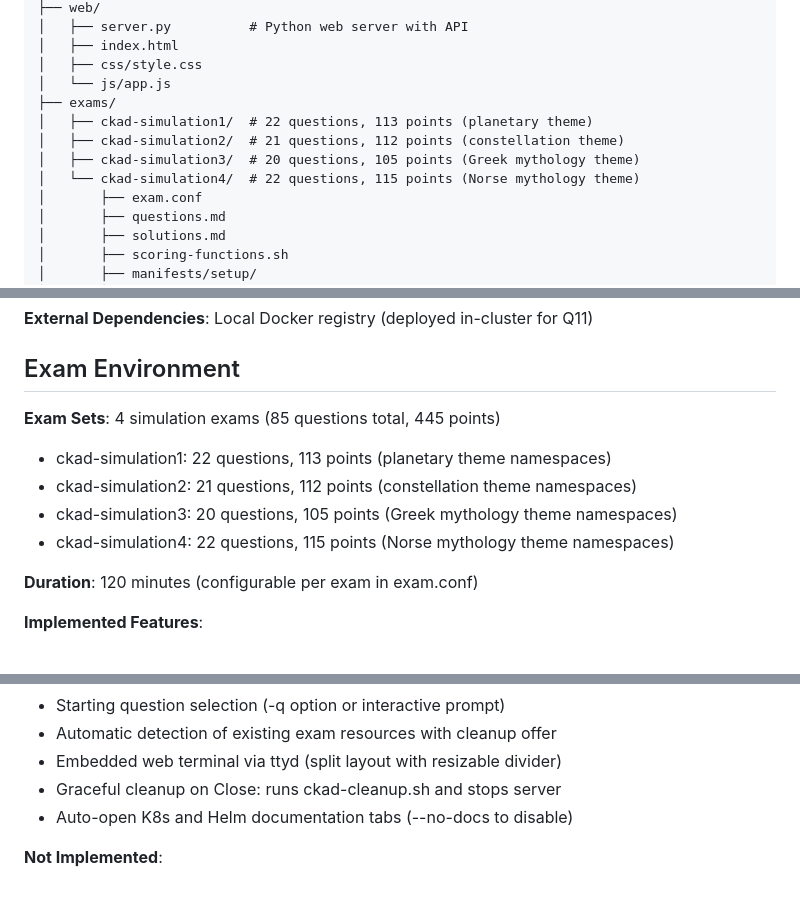
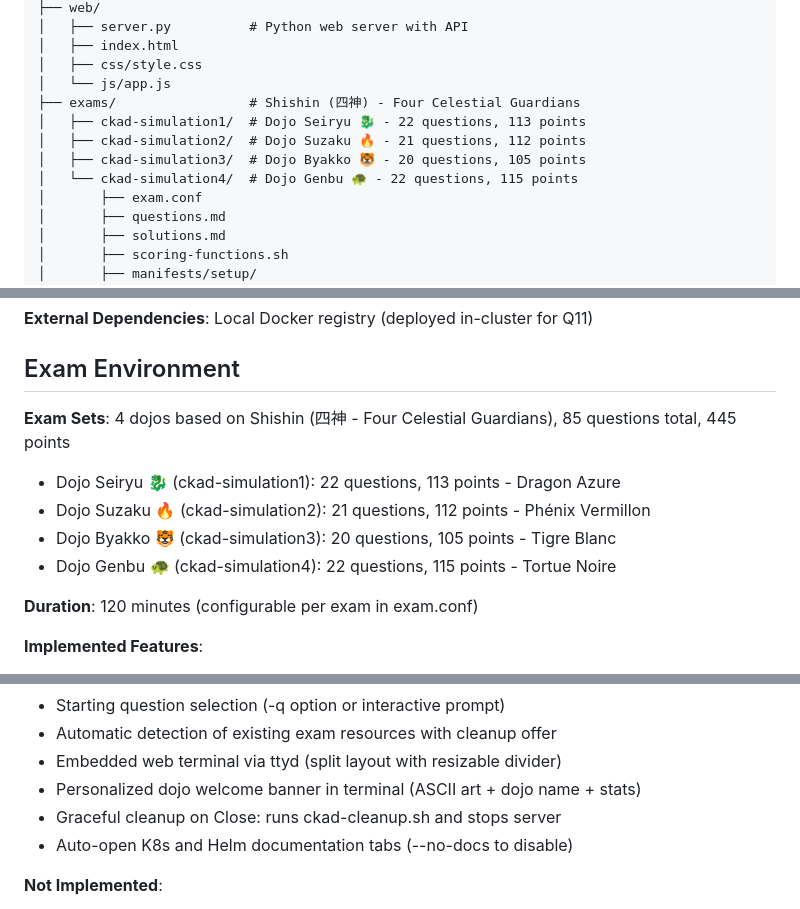
Before and after one commit to TiPunchLabs/ckad-dojo, a Markdown page: .specify/memory/constitution.md, 3 parts joined by grey strips. Drawn GitHub-style.

```diff
--- a/.specify/memory/constitution.md
+++ b/.specify/memory/constitution.md
@@ -105,11 +105,11 @@ ckad-dojo/
 │   ├── index.html
 │   ├── css/style.css
 │   └── js/app.js
-├── exams/
-│   ├── ckad-simulation1/  # 22 questions, 113 points (planetary theme)
-│   ├── ckad-simulation2/  # 21 questions, 112 points (constellation theme)
-│   ├── ckad-simulation3/  # 20 questions, 105 points (Greek mythology theme)
-│   └── ckad-simulation4/  # 22 questions, 115 points (Norse mythology theme)
+├── exams/                 # Shishin (四神) - Four Celestial Guardians
+│   ├── ckad-simulation1/  # Dojo Seiryu 🐉 - 22 questions, 113 points
+│   ├── ckad-simulation2/  # Dojo Suzaku 🔥 - 21 questions, 112 points
+│   ├── ckad-simulation3/  # Dojo Byakko 🐯 - 20 questions, 105 points
+│   └── ckad-simulation4/  # Dojo Genbu 🐢 - 22 questions, 115 points
 │       ├── exam.conf
 │       ├── questions.md
 │       ├── solutions.md
@@ -129,11 +129,11 @@ ckad-dojo/
 
 ## Exam Environment
 
-**Exam Sets**: 4 simulation exams (85 questions total, 445 points)
-- ckad-simulation1: 22 questions, 113 points (planetary theme namespaces)
-- ckad-simulation2: 21 questions, 112 points (constellation theme namespaces)
-- ckad-simulation3: 20 questions, 105 points (Greek mythology theme namespaces)
-- ckad-simulation4: 22 questions, 115 points (Norse mythology theme namespaces)
+**Exam Sets**: 4 dojos based on Shishin (四神 - Four Celestial Guardians), 85 questions total, 445 points
+- Dojo Seiryu 🐉 (ckad-simulation1): 22 questions, 113 points - Dragon Azure
+- Dojo Suzaku 🔥 (ckad-simulation2): 21 questions, 112 points - Phénix Vermillon
+- Dojo Byakko 🐯 (ckad-simulation3): 20 questions, 105 points - Tigre Blanc
+- Dojo Genbu 🐢 (ckad-simulation4): 22 questions, 115 points - Tortue Noire
 
 **Duration**: 120 minutes (configurable per exam in exam.conf)
 
@@ -154,6 +154,7 @@ ckad-dojo/
 - Starting question selection (-q option or interactive prompt)
 - Automatic detection of existing exam resources with cleanup offer
 - Embedded web terminal via ttyd (split layout with resizable divider)
+- Personalized dojo welcome banner in terminal (ASCII art + dojo name + stats)
 - Graceful cleanup on Close: runs ckad-cleanup.sh and stops server
 - Auto-open K8s and Helm documentation tabs (--no-docs to disable)
 
```
Also changed, not shown: other parts of .specify/memory/constitution.md (+1 -1 lines), README.md (+7 -6 lines).
